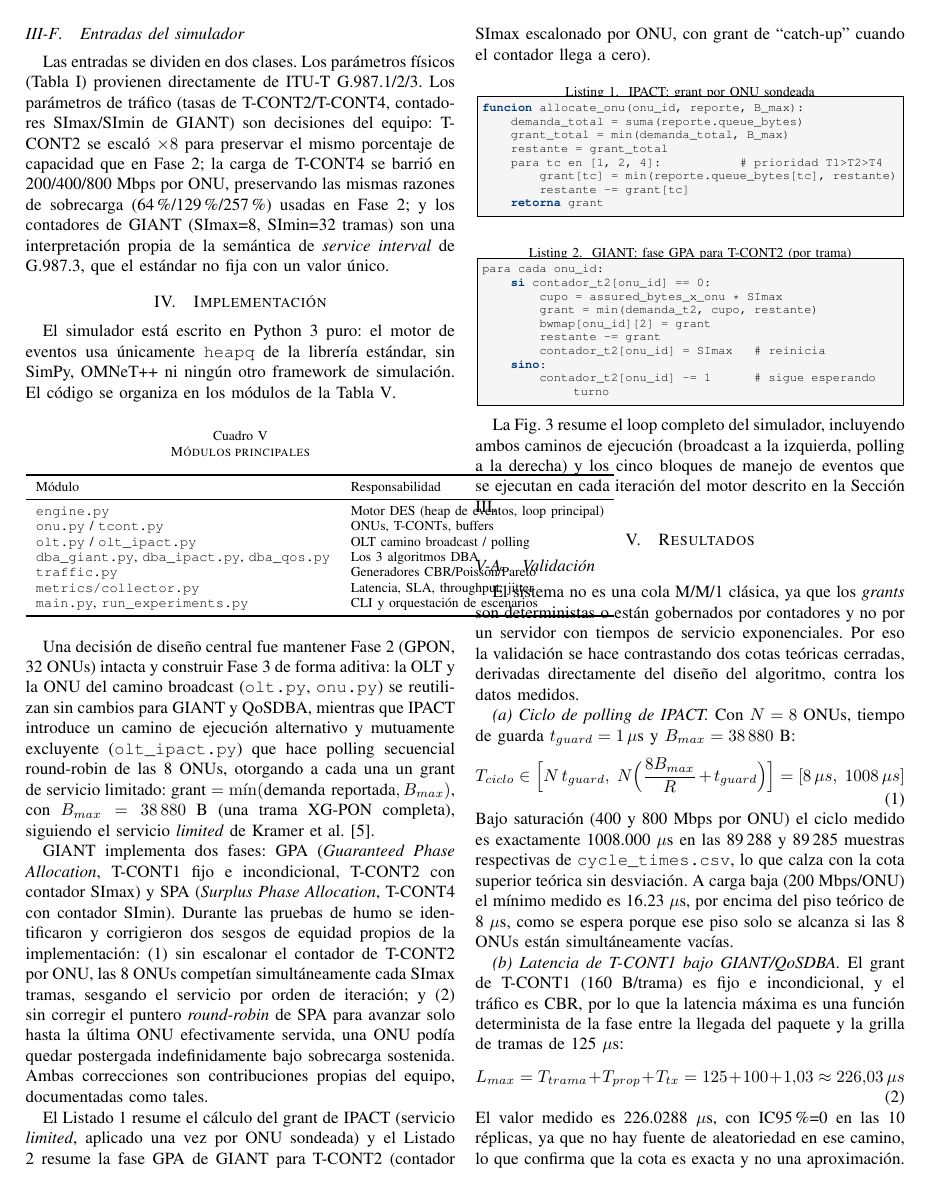
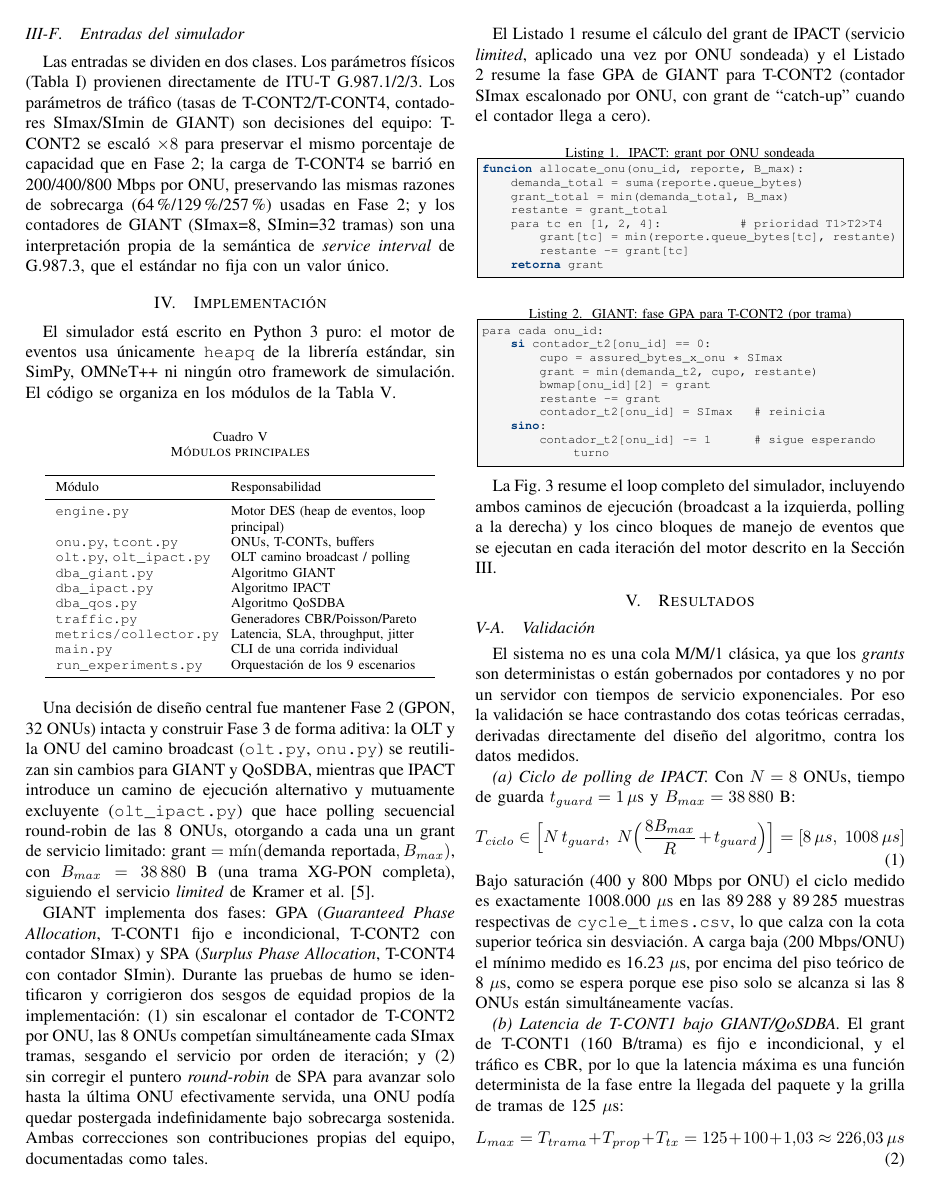
Before and after one commit to craulii/pon-dba-sim, a LaTeX paper (entregas/Parte_3/informe/informe.tex): page 3 of 6. Compiled offline with pdfLaTeX.

Commit message:
Corregir layout del informe IEEE: tabla de modulos y espaciado de listados
Tabla V (modulos principales) se salia de la columna por celdas con
texttt largo sin punto de quiebre; se separan filas combinadas y se usan
columnas p{} con ancho fijo. Los Listados 1 y 2 quedaban con el titulo
pegado al recuadro de codigo; se ajusta abovecaptionskip/belowcaptionskip.

```diff
--- a/entregas/Parte_3/informe/informe.tex
+++ b/entregas/Parte_3/informe/informe.tex
@@ -30,6 +30,11 @@
     xleftmargin=4pt,
     xrightmargin=4pt,
     showstringspaces=false,
+}
+
+\AtBeginDocument{%
+  \setlength{\abovecaptionskip}{6pt}
+  \setlength{\belowcaptionskip}{8pt}
 }
 
 \begin{document}
@@ -314,17 +319,21 @@ los módulos de la Tabla \ref{tab:modulos}.
 \centering
 \caption{Módulos principales}
 \label{tab:modulos}
-\begin{tabular}{ll}
+\footnotesize
+\begin{tabular}{p{3.2cm}p{4.0cm}}
 \toprule
 Módulo & Responsabilidad \\
 \midrule
 \texttt{engine.py} & Motor DES (heap de eventos, loop principal) \\
-\texttt{onu.py} / \texttt{tcont.py} & ONUs, T-CONTs, buffers \\
-\texttt{olt.py} / \texttt{olt\_ipact.py} & OLT camino broadcast / polling \\
-\texttt{dba\_giant.py}, \texttt{dba\_ipact.py}, \texttt{dba\_qos.py} & Los 3 algoritmos DBA \\
+\texttt{onu.py}, \texttt{tcont.py} & ONUs, T-CONTs, buffers \\
+\texttt{olt.py}, \texttt{olt\_ipact.py} & OLT camino broadcast / polling \\
+\texttt{dba\_giant.py} & Algoritmo GIANT \\
+\texttt{dba\_ipact.py} & Algoritmo IPACT \\
+\texttt{dba\_qos.py} & Algoritmo QoSDBA \\
 \texttt{traffic.py} & Generadores CBR/Poisson/Pareto \\
 \texttt{metrics/collector.py} & Latencia, SLA, throughput, jitter \\
-\texttt{main.py}, \texttt{run\_experiments.py} & CLI y orquestación de escenarios \\
+\texttt{main.py} & CLI de una corrida individual \\
+\texttt{run\_experiments.py} & Orquestación de los 9 escenarios \\
 \bottomrule
 \end{tabular}
 \end{table}
```
Also changed, not shown: entregas/Parte_3/informe/informe.pdf.
